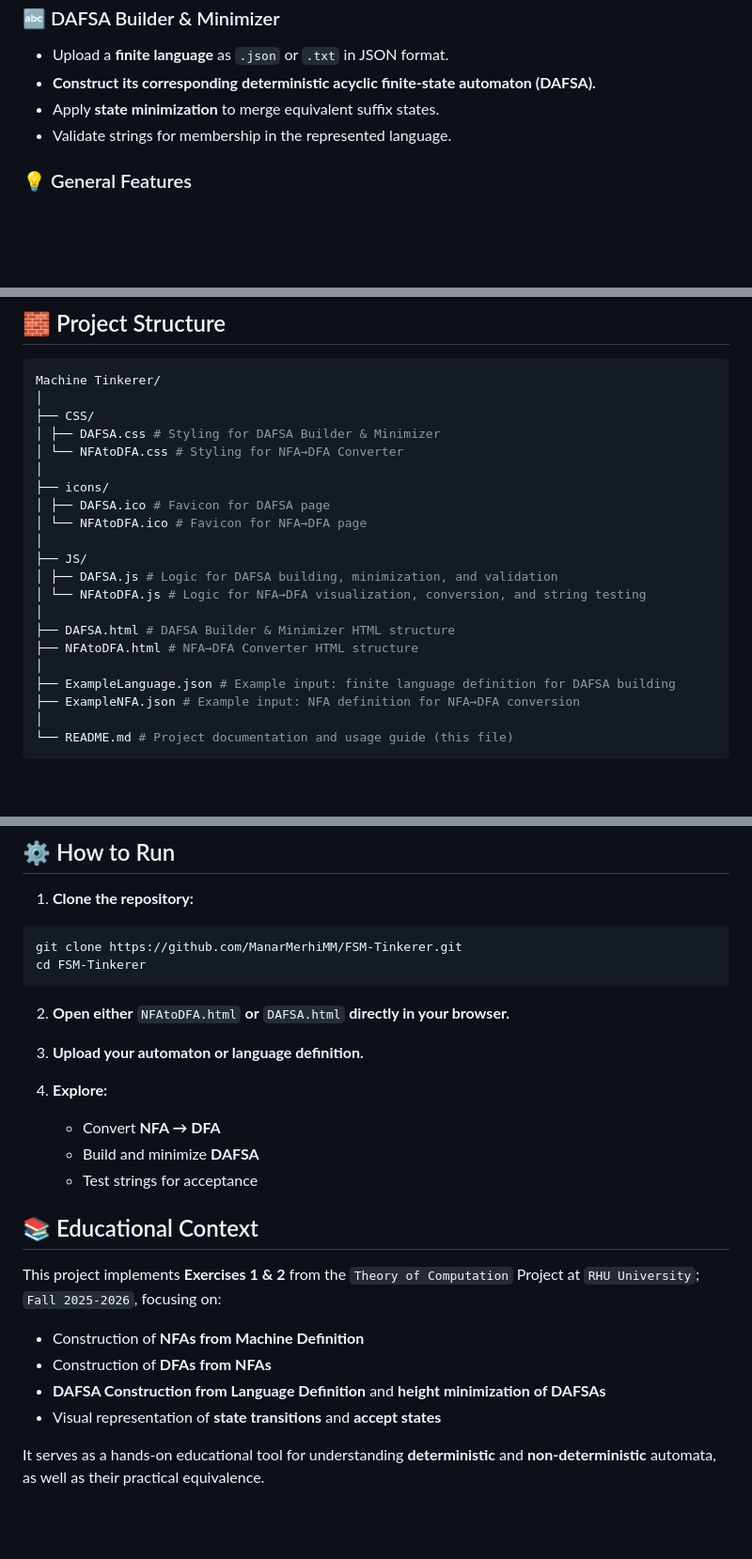
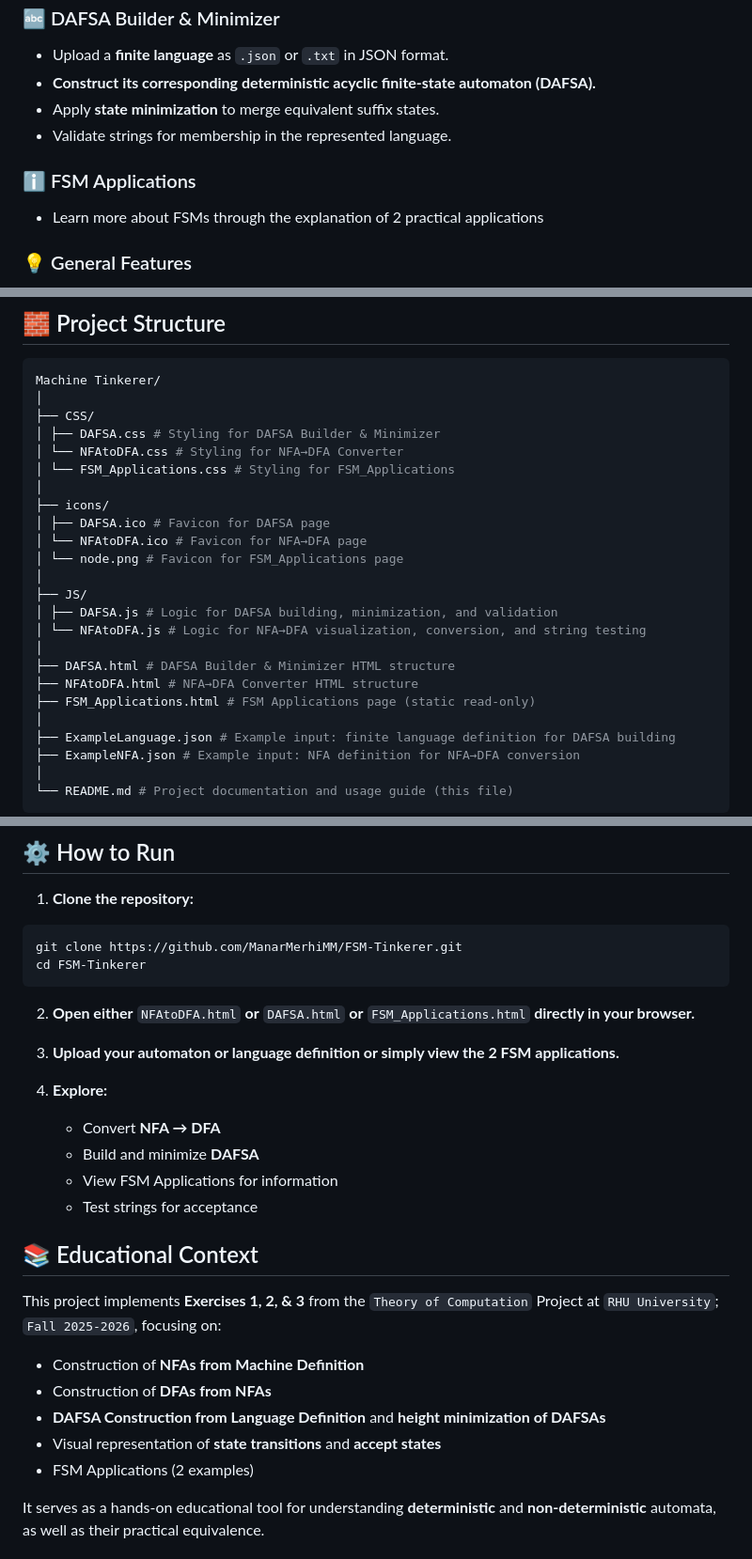
Before and after one commit to ManarMerhiMM/FSM-Tinkerer, a Markdown page: README.md, 3 parts joined by grey strips. Shown at 94% size. Rendered like a GitHub page; blank space fills up the shorter version.

Commit message:
Refined README.md

````diff
--- a/README.md
+++ b/README.md
@@ -22,6 +22,9 @@ This project demonstrates the practical application of core **Automata Theory**
 - Apply **state minimization** to merge equivalent suffix states.
 - Validate strings for membership in the represented language.
 
+### ℹ️ FSM Applications
+- Learn more about FSMs through the explanation of 2 practical applications
+
 ### 💡 General Features
 - Clean, consistent interface across tools.
 - Interactive graph visualization powered by **vis-network**.
@@ -38,10 +41,12 @@ Machine Tinkerer/
 ├── CSS/
 │ ├── DAFSA.css # Styling for DAFSA Builder & Minimizer
 │ └── NFAtoDFA.css # Styling for NFA→DFA Converter
+│ └── FSM_Applications.css # Styling for FSM_Applications
 │
 ├── icons/
 │ ├── DAFSA.ico # Favicon for DAFSA page
 │ └── NFAtoDFA.ico # Favicon for NFA→DFA page
+│ └── node.png # Favicon for FSM_Applications page
 │
 ├── JS/
 │ ├── DAFSA.js # Logic for DAFSA building, minimization, and validation
@@ -49,6 +54,7 @@ Machine Tinkerer/
 │
 ├── DAFSA.html # DAFSA Builder & Minimizer HTML structure
 ├── NFAtoDFA.html # NFA→DFA Converter HTML structure
+├── FSM_Applications.html # FSM Applications page (static read-only)
 │
 ├── ExampleLanguage.json # Example input: finite language definition for DAFSA building
 ├── ExampleNFA.json # Example input: NFA definition for NFA→DFA conversion
@@ -113,23 +119,25 @@ git clone https://github.com/ManarMerhiMM/FSM-Tinkerer.git
 cd FSM-Tinkerer
 ```
 
-2. **Open either** `NFAtoDFA.html` **or** `DAFSA.html` **directly in your browser.**
+2. **Open either** `NFAtoDFA.html` **or** `DAFSA.html` **or** `FSM_Applications.html` **directly in your browser.**
 
-3. **Upload your automaton or language definition.**
+3. **Upload your automaton or language definition or simply view the 2 FSM applications.**
 
 4. **Explore:**
    - Convert **NFA → DFA**
    - Build and minimize **DAFSA**
+   - View FSM Applications for information
    - Test strings for acceptance
 
 ## 📚 Educational Context
 
-This project implements **Exercises 1 & 2** from the `Theory of Computation` Project at `RHU University`; `Fall 2025-2026`, focusing on:
+This project implements **Exercises 1, 2, & 3** from the `Theory of Computation` Project at `RHU University`; `Fall 2025-2026`, focusing on:
 
 - Construction of **NFAs from Machine Definition**
 - Construction of **DFAs from NFAs**
 - **DAFSA Construction from Language Definition** and **height minimization of DAFSAs**
 - Visual representation of **state transitions** and **accept states**
+- FSM Applications (2 examples)
 
 It serves as a hands-on educational tool for understanding **deterministic** and **non-deterministic** automata, as well as their practical equivalence.
 
````
